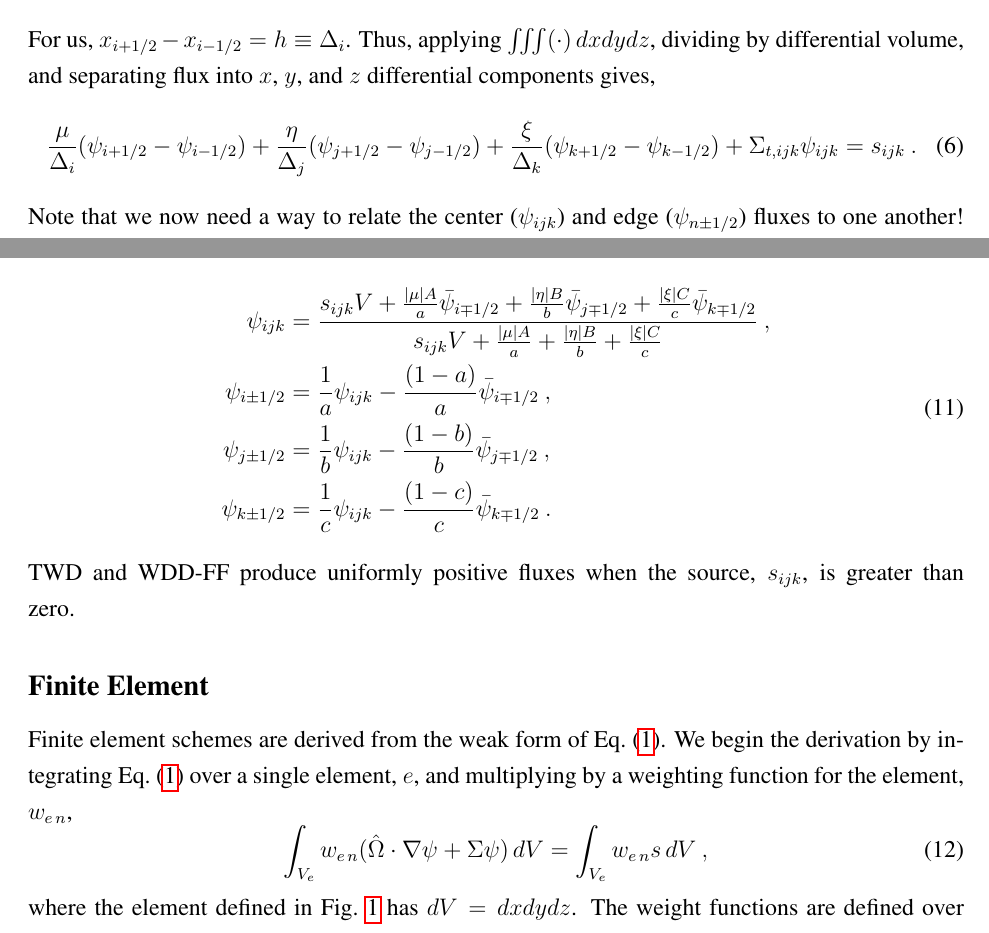
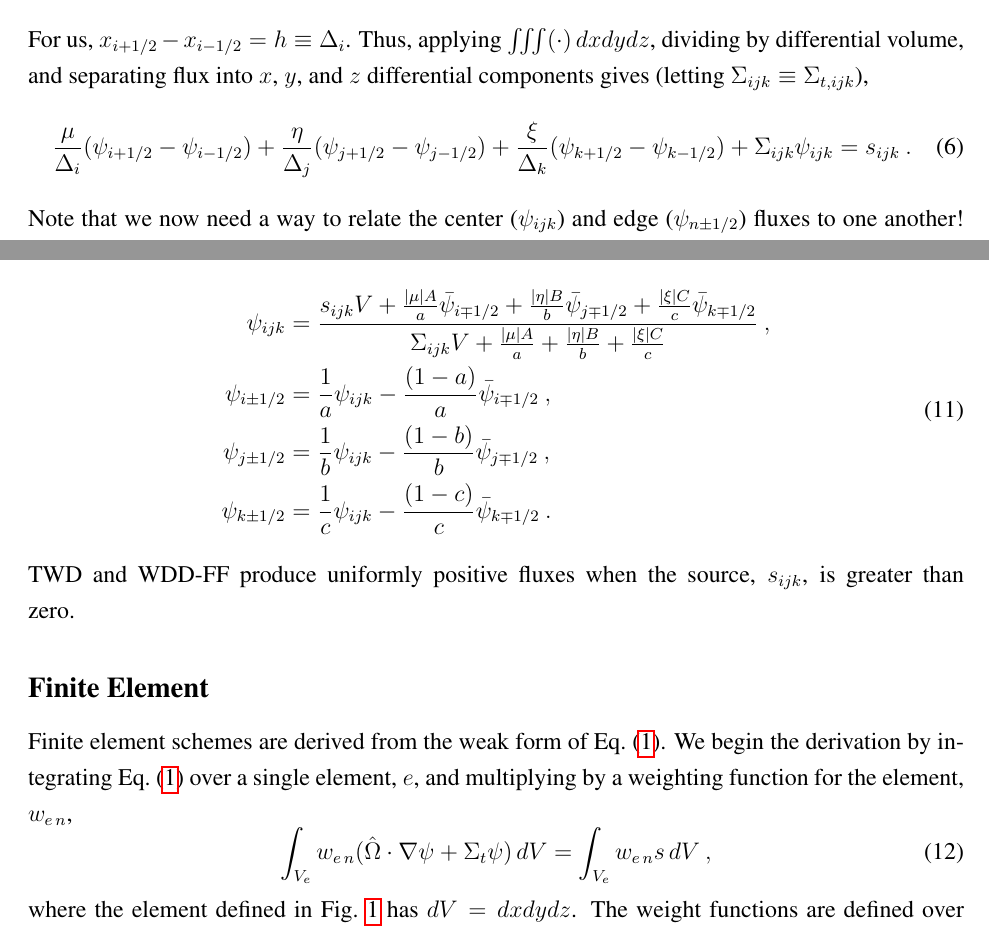
Before and after one commit to rachelslaybaugh/NE255, a LaTeX document (04-discretization/04-spatial-discr.tex): two parts of pages 5 and 7 of 12, joined at a grey line, cut so that both start at the same text. Compiled offline with pdfLaTeX; a LaTeX package or settings file that is missing is left out.

Commit message:
merged april's comments, corrected a typo.

```diff
--- a/04-discretization/04-spatial-discr.tex
+++ b/04-discretization/04-spatial-discr.tex
@@ -221,11 +221,11 @@ To integrate the differential term, we will note
 \]
 For the other terms we will use the \textit{midpoint integration rule}. We won't derive that rule here, but know that the midpoint rule comes from open Newton Cotes with Lagrange polynomials (a way to make integration rules) using $n=0$ (which uses one point only):
 \[\int_a^b f(x)dx = \int_{x_{i-1/2}}^{x_{i+1/2}} f(x)dx = hf(x_i) + \frac{h^3}{3}f''(\xi_i)\:.\]
-For us, $x_{i+1/2} - x_{i-1/2} = h \equiv \Di$. Thus, applying $\iiint(\cdot)\,dxdydz$, dividing by differential volume, and separating flux into $x$, $y$, and $z$ differential components gives,
+For us, $x_{i+1/2} - x_{i-1/2} = h \equiv \Di$. Thus, applying $\iiint(\cdot)\,dxdydz$, dividing by differential volume, and separating flux into $x$, $y$, and $z$ differential components gives (letting $\Sigma_{ijk} \equiv \Sigma_{t,ijk}$),
 \begin{equation}
   \frac{\mu}{\Delta_i}(\psi_{i+1/2}-\psi_{i-1/2}) +
   \frac{\eta}{\Dj}(\psi_{j+1/2}-\psi_{j-1/2}) +
-  \frac{\xi}{\Dk}(\psi_{k+1/2}-\psi_{k-1/2}) + \Sigma_{t,ijk}\psi_{ijk} = s_{ijk}\:.
+  \frac{\xi}{\Dk}(\psi_{k+1/2}-\psi_{k-1/2}) + \Sigma_{ijk}\psi_{ijk} = s_{ijk}\:.
   \label{eq:cell-balance}
 \end{equation}
 Note that we now need a way to relate the center ($\psi_{ijk}$) and edge ($\psi_{n\pm 1/2}$) fluxes to one another!
@@ -327,7 +327,7 @@ Using these factors, the cell-centered and outgoing fluxes are
   \begin{aligned}
     \psi_{ijk} &= \frac{s_{ijk}V + \frac{|\mu|A}{a}\bar{\psi}_{i\mp1/2} +
       \frac{|\eta|B}{b}\bar{\psi}_{j\mp1/2} +
-      \frac{|\xi|C}{c}\bar{\psi}_{k\mp1/2}}{s_{ijk}V + \frac{|\mu|A}{a} +
+      \frac{|\xi|C}{c}\bar{\psi}_{k\mp1/2}}{\Sigma_{ijk}V + \frac{|\mu|A}{a} +
       \frac{|\eta|B}{b} + \frac{|\xi|C}{c}}\:,\\
     %%
     \psi_{i\pm1/2} &= \frac{1}{a}\psi_{ijk}-
@@ -352,7 +352,7 @@ Eq.~(\ref{eq:spatial_transport}). We begin the derivation by
 integrating Eq.~(\ref{eq:spatial_transport}) over a single element, $e$, and
 multiplying by a weighting function for the element, $w_{e\,n}$,
 \begin{equation}
-  \int_{V_e} w_{e\,n}(\vOmega\cdot\nabla\psi+\Sigma\psi)\,dV =
+  \int_{V_e} w_{e\,n}(\vOmega\cdot\nabla\psi+\Sigma_t\psi)\,dV =
   \int_{V_e} w_{e\,n}s\,dV\:,
 \end{equation}
 where the element defined in Fig.~\ref{fig:mesh-cell-sn} has $dV=dxdydz$.  The
```
Also changed, not shown: 04-discretization/04-spatial-discr.pdf, 04-discretization/04-spatial-discr.tex (7 more changed lines).
